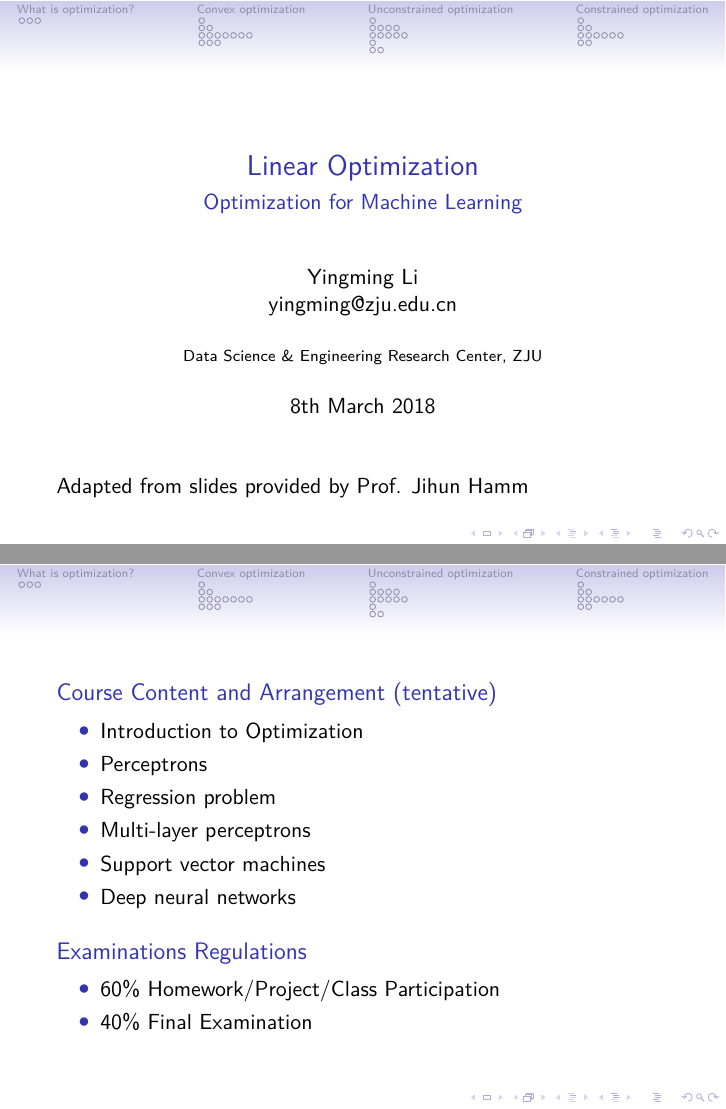
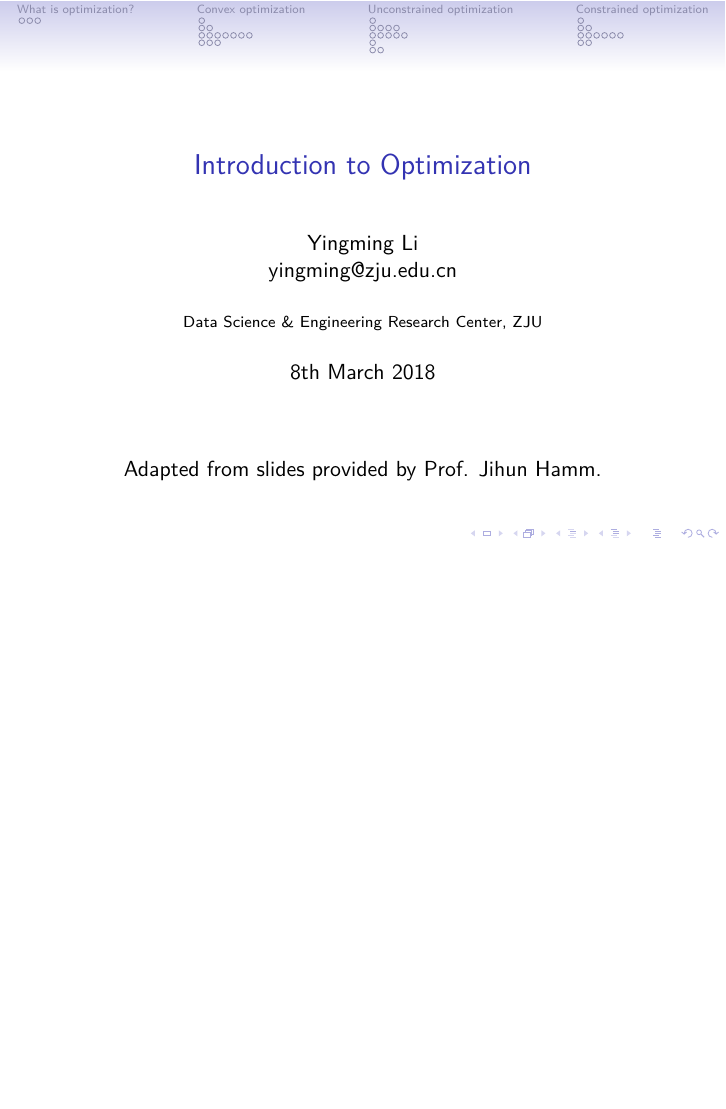
Before and after one commit to luzai/opt18, LaTeX slides (main.tex): pages 1 and 2 of 49 before the commit and page 1 of 44 after it, the two joined at a grey line, the shorter picture padded with empty space. Compiled offline with XeLaTeX.

Commit message:
finish lec1

```diff
--- a/main.tex
+++ b/main.tex
@@ -17,8 +17,10 @@
 % \usepackage{hanging}
 \usepackage{listings}
 \usefonttheme[onlymath]{serif}
-% \usepackage{fontspec}
-% \usepackage{xeCJK}
+\usepackage{fontspec}
+\usepackage{xeCJK}
+% \pgfdeclareimage[width=\paperwidth,height=\paperheight]{bg}{background}
+% \setbeamertemplate{background}{\pgfuseimage{bg}}
 
 % \usepackage[backend=biber]{biblatex}
 % \bibliography{./ref.bib}
@@ -95,10 +97,10 @@
 % The title of the presentation:
 %  - first a short version which is visible at the bottom of each slide;
 %  - second the full title shown on the title slide;
-\title[Opt for ML]{Linear Optimization}
+\title[Opt for ML]{Introduction to Optimization}
 
 % Optional: a subtitle to be dispalyed on the title slide
-\subtitle{Optimization for Machine Learning}
+% \subtitle{Optimization for Machine Learning}
 
 % The author(s) of the presentation:
 %  - again first a short version to be displayed at the bottom;
@@ -118,27 +120,3 @@
 
 \begin{document}
 
-\begin{frame}
-	\titlepage
-	Adapted from slides provided by Prof. Jihun Hamm
-
-\end{frame}
-
-\begin{frame}
-	\begin{block}{Course Content and Arrangement (tentative)}
-		\begin{itemize}
-			\item Introduction to Optimization
-			\item Perceptrons
-			\item Regression problem
-			\item Multi-layer perceptrons
-			\item Support vector machines
-			\item Deep neural networks
-		\end{itemize}
-	\end{block}
-	\begin{block}{Examinations Regulations}
-		\begin{itemize}
-			\item 60\% Homework/Project/Class Participation
-			\item 40\% Final Examination
-		\end{itemize}
-	\end{block}
-\end{frame}
@@ -175,28 +136,13 @@
 %    \end{frame}
 % }
 
-% \section{Administrative things}
 
 \begin{frame}
-	\begin{block}{Lecturer}
-		Prof. YingMing Li  \\
-		Data Science \& Engineering Research Center, Zhejiang University \\
-		Email: \textrm{yingming@zju.edu.cn}
-	\end{block}
-	\begin{block}{QQ group chat}
-		Number: xxx
-	\end{block}
-\end{frame}
+	\titlepage
+	\begin{center}
+		Adapted from slides provided by Prof. Jihun Hamm.
+	\end{center}
 
-\begin{frame}{Course Schedule}
-\end{frame}
-
-\begin{frame}
-	{Examination Regulations}
-
-	xx \% Homework/Class Participation \\
-	xx \% Midterm Lab Project \\
-	xx \% Final Examination (written, closed-book)
 \end{frame}
 
 \section{What is optimization?}
```
Also changed, not shown: .travis.yml (+4 -2 lines), Makefile, background.pdf (added), main.tex (21 more changed lines).
